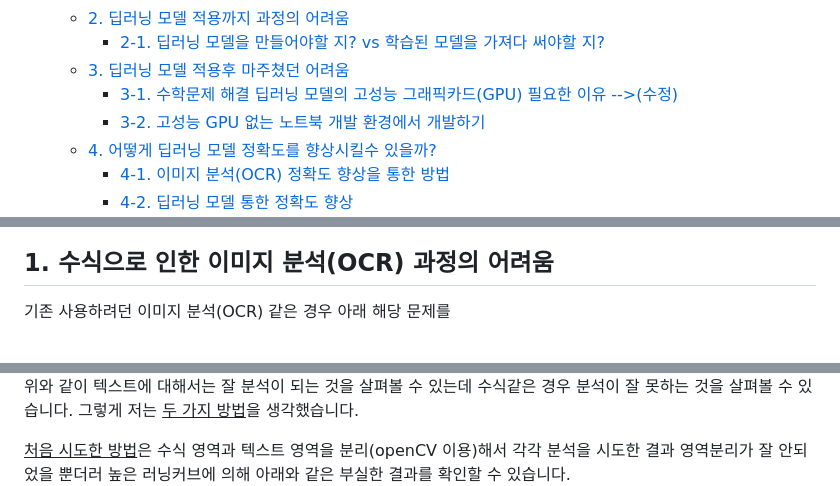
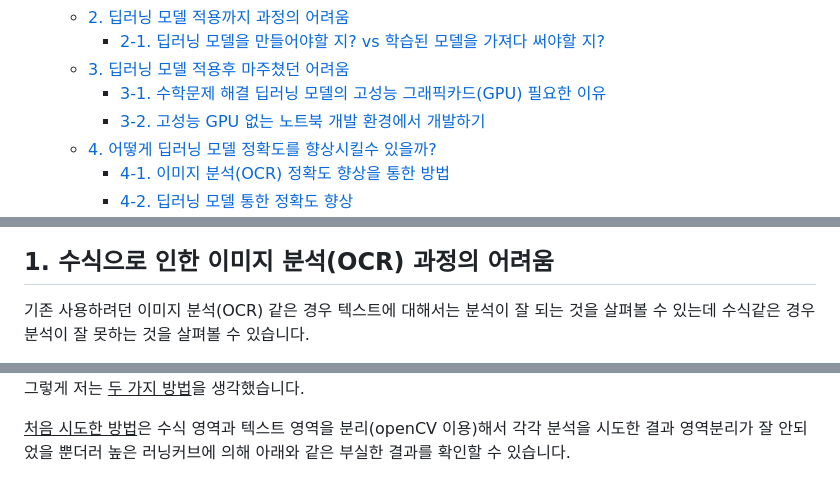
Before and after one commit to SolPict/SolPic-client, a Markdown page: README.md, 3 parts joined by grey strips. Drawn GitHub-style.

Commit message:
Docs: Update README

```diff
--- a/README.md
+++ b/README.md
@@ -51,7 +52,7 @@
   - [2. 딥러닝 모델 적용까지 과정의 어려움](#2-%EB%94%A5%EB%9F%AC%EB%8B%9D-%EB%AA%A8%EB%8D%B8-%EC%A0%81%EC%9A%A9%EA%B9%8C%EC%A7%80-%EA%B3%BC%EC%A0%95%EC%9D%98-%EC%96%B4%EB%A0%A4%EC%9B%80)
     - [2-1. 딥러닝 모델을 만들어야할 지? vs 학습된 모델을 가져다 써야할 지?](#2-1-%EB%94%A5%EB%9F%AC%EB%8B%9D-%EB%AA%A8%EB%8D%B8%EC%9D%84-%EB%A7%8C%EB%93%A4%EC%96%B4%EC%95%BC%ED%95%A0-%EC%A7%80-vs-%ED%95%99%EC%8A%B5%EB%90%9C-%EB%AA%A8%EB%8D%B8%EC%9D%84-%EA%B0%80%EC%A0%B8%EB%8B%A4-%EC%8D%A8%EC%95%BC%ED%95%A0-%EC%A7%80)
   - [3. 딥러닝 모델 적용후 마주쳤던 어려움](#3-%EB%94%A5%EB%9F%AC%EB%8B%9D-%EB%AA%A8%EB%8D%B8-%EC%A0%81%EC%9A%A9%ED%9B%84-%EB%A7%88%EC%A3%BC%EC%B3%A4%EB%8D%98-%EC%96%B4%EB%A0%A4%EC%9B%80)
-    - [3-1. 수학문제 해결 딥러닝 모델의 고성능 그래픽카드(GPU) 필요한 이유 -->(수정)](#3-1-%EC%88%98%ED%95%99%EB%AC%B8%EC%A0%9C-%ED%95%B4%EA%B2%B0-%EB%94%A5%EB%9F%AC%EB%8B%9D-%EB%AA%A8%EB%8D%B8%EC%9D%98-%EA%B3%A0%EC%84%B1%EB%8A%A5-%EA%B7%B8%EB%9E%98%ED%94%BD%EC%B9%B4%EB%93%9Cgpu-%ED%95%84%EC%9A%94%ED%95%9C-%EC%9D%B4%EC%9C%A0---%EC%88%98%EC%A0%95)
+    - [3-1. 수학문제 해결 딥러닝 모델의 고성능 그래픽카드(GPU) 필요한 이유](#3-1-%EC%88%98%ED%95%99%EB%AC%B8%EC%A0%9C-%ED%95%B4%EA%B2%B0-%EB%94%A5%EB%9F%AC%EB%8B%9D-%EB%AA%A8%EB%8D%B8%EC%9D%98-%EA%B3%A0%EC%84%B1%EB%8A%A5-%EA%B7%B8%EB%9E%98%ED%94%BD%EC%B9%B4%EB%93%9Cgpu-%ED%95%84%EC%9A%94%ED%95%9C-%EC%9D%B4%EC%9C%A0---%EC%88%98%EC%A0%95)
     - [3-2. 고성능 GPU 없는 노트북 개발 환경에서 개발하기](#3-2-%EA%B3%A0%EC%84%B1%EB%8A%A5-gpu-%EC%97%86%EB%8A%94-%EB%85%B8%ED%8A%B8%EB%B6%81-%EA%B0%9C%EB%B0%9C-%ED%99%98%EA%B2%BD%EC%97%90%EC%84%9C-%EA%B0%9C%EB%B0%9C%ED%95%98%EA%B8%B0)
   - [4. 어떻게 딥러닝 모델 정확도를 향상시킬수 있을까?](#4-%EC%96%B4%EB%96%BB%EA%B2%8C-%EB%94%A5%EB%9F%AC%EB%8B%9D-%EB%AA%A8%EB%8D%B8-%EC%A0%95%ED%99%95%EB%8F%84%EB%A5%BC-%ED%96%A5%EC%83%81%EC%8B%9C%ED%82%AC%EC%88%98-%EC%9E%88%EC%9D%84%EA%B9%8C)
     - [4-1. 이미지 분석(OCR) 정확도 향상을 통한 방법](#4-1-%EC%9D%B4%EB%AF%B8%EC%A7%80-%EB%B6%84%EC%84%9Docr-%EC%A0%95%ED%99%95%EB%8F%84-%ED%96%A5%EC%83%81%EC%9D%84-%ED%86%B5%ED%95%9C-%EB%B0%A9%EB%B2%95)
@@ -85,5 +89,5 @@
 
 ## 1. 수식으로 인한 이미지 분석(OCR) 과정의 어려움
 
-기존 사용하려던 이미지 분석(OCR) 같은 경우 아래 해당 문제를
+기존 사용하려던 이미지 분석(OCR) 같은 경우 텍스트에 대해서는 분석이 잘 되는 것을 살펴볼 수 있는데 수식같은 경우 분석이 잘 못하는 것을 살펴볼 수 있습니다.
 
@@ -93,5 +98,4 @@
 
-위와 같이 텍스트에 대해서는 잘 분석이 되는 것을 살펴볼 수 있는데 수식같은 경우 분석이 잘 못하는 것을 살펴볼 수 있습니다.
 그렇게 저는 <U>두 가지 방법</U>을 생각했습니다.
 
 <U>처음 시도한 방법</U>은 수식 영역과 텍스트 영역을 분리(openCV 이용)해서 각각 분석을 시도한 결과 영역분리가 잘 안되었을 뿐더러 높은 러닝커브에 의해 아래와 같은 부실한 결과를 확인할 수 있습니다.
```
Also changed, not shown: other parts of README.md (+20 -15 lines).
